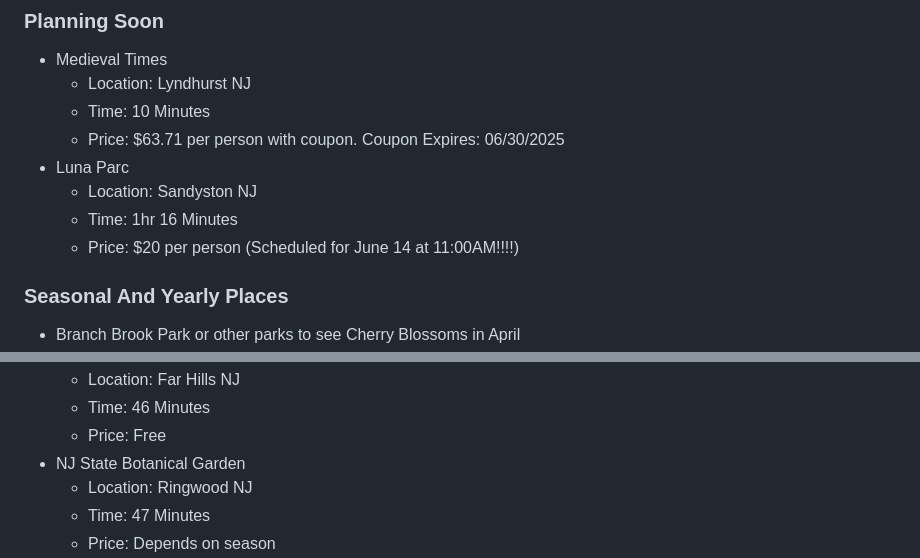
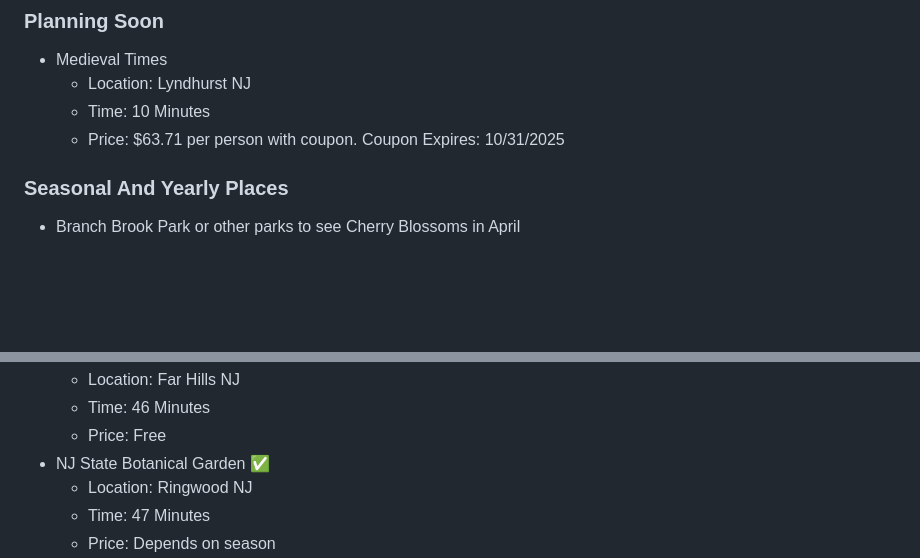
Before and after one commit to clumsyproninja/ThingsToDo, a Markdown page: assets/thingstodo.md, 2 parts joined by grey strips. GitHub-like rendering; blank space fills up the shorter version.

```diff
--- a/assets/thingstodo.md
+++ b/assets/thingstodo.md
@@ -103,11 +103,7 @@
 - Medieval Times
   - Location: Lyndhurst NJ
   - Time: 10 Minutes
-  - Price: $63.71 per person with coupon. Coupon Expires: 06/30/2025
-- Luna Parc
-  - Location: Sandyston NJ
-  - Time: 1hr 16 Minutes
-  - Price: $20 per person (Scheduled for June 14 at 11:00AM!!!!)
+  - Price: $63.71 per person with coupon. Coupon Expires: 10/31/2025
 
 ### Seasonal And Yearly Places
 - Branch Brook Park or other parks to see Cherry Blossoms in April
@@ -299,7 +295,7 @@
   - Location: Far Hills NJ
   - Time: 46 Minutes
   - Price: Free
-- NJ State Botanical Garden
+- NJ State Botanical Garden :white_check_mark:
   - Location: Ringwood NJ
   - Time: 47 Minutes
   - Price: Depends on season
```
Also changed, not shown: other parts of assets/thingstodo.md (+1 -1 lines).
